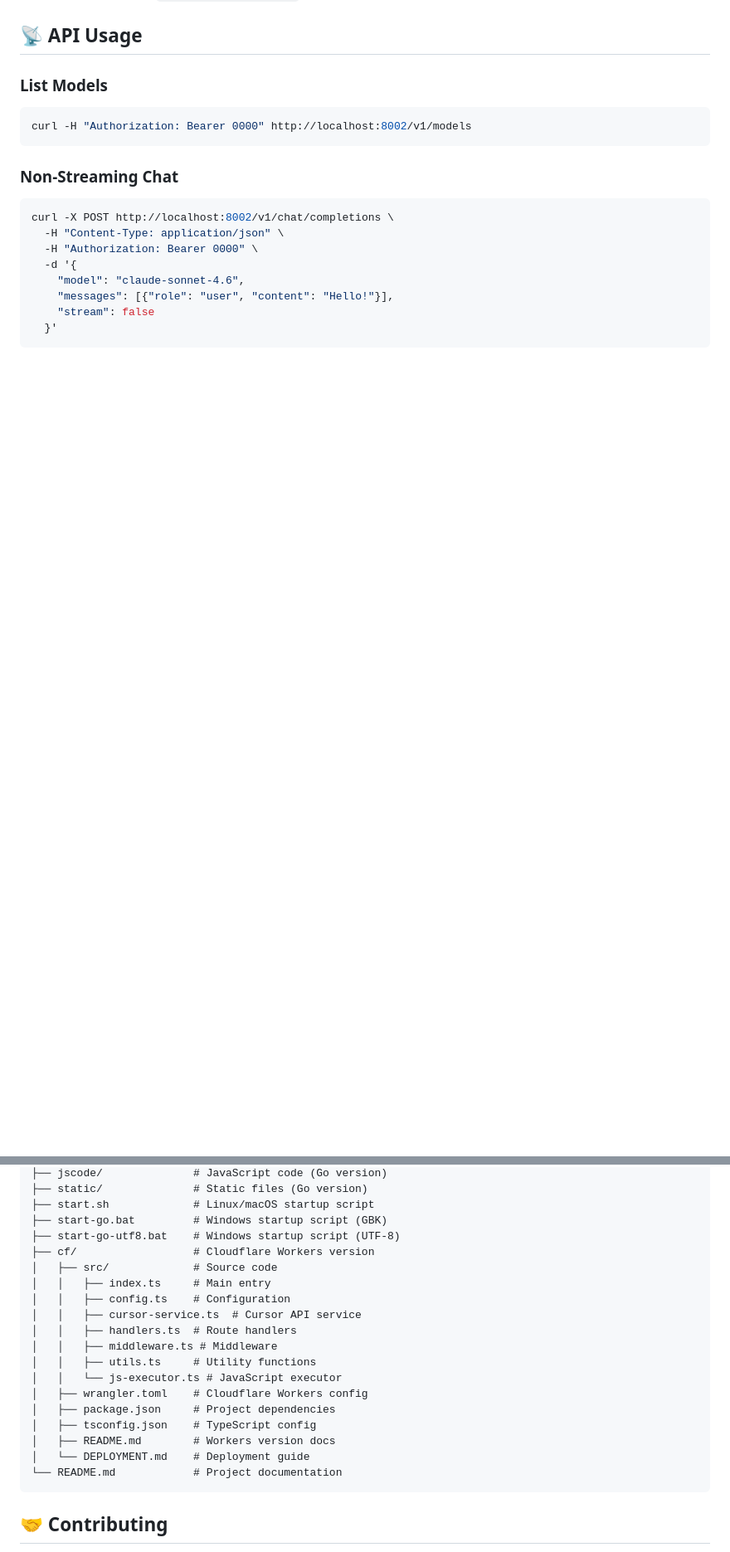
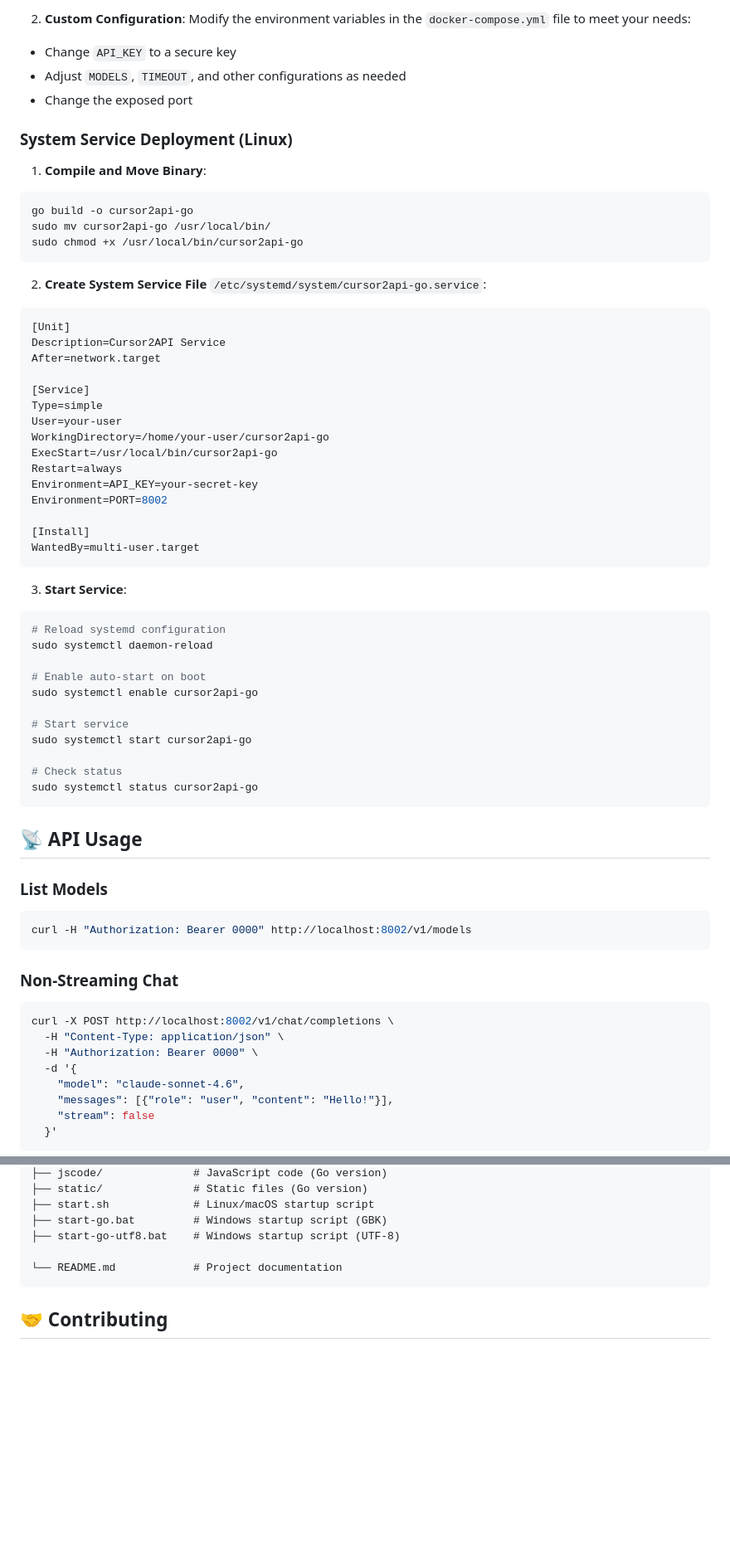
Before and after one commit to libaxuan/cursor2api-go, a Markdown page: README_EN.md, 2 parts joined by grey strips. Shown at 83% size. GitHub-like rendering; blank space fills up the shorter version.

````diff
--- a/README_EN.md
+++ b/README_EN.md
@@ -49,3 +116,51 @@ The service will start at `http://localhost:8002`
+2. **Custom Configuration**:
+Modify the environment variables in the `docker-compose.yml` file to meet your needs:
+- Change `API_KEY` to a secure key
+- Adjust `MODELS`, `TIMEOUT`, and other configurations as needed
+- Change the exposed port
+
+### System Service Deployment (Linux)
+
+1. **Compile and Move Binary**:
+```bash
+go build -o cursor2api-go
+sudo mv cursor2api-go /usr/local/bin/
+sudo chmod +x /usr/local/bin/cursor2api-go
+```
+
+2. **Create System Service File** `/etc/systemd/system/cursor2api-go.service`:
+```ini
+[Unit]
+Description=Cursor2API Service
+After=network.target
+
+[Service]
+Type=simple
+User=your-user
+WorkingDirectory=/home/your-user/cursor2api-go
+ExecStart=/usr/local/bin/cursor2api-go
+Restart=always
+Environment=API_KEY=your-secret-key
+Environment=PORT=8002
+
+[Install]
+WantedBy=multi-user.target
+```
+
+3. **Start Service**:
+```bash
+# Reload systemd configuration
+sudo systemctl daemon-reload
+
+# Enable auto-start on boot
+sudo systemctl enable cursor2api-go
+
+# Start service
+sudo systemctl start cursor2api-go
+
+# Check status
+sudo systemctl status cursor2api-go
+```
 
 ## 📡 API Usage
 
@@ -174,20 +289,7 @@ cursor2api-go/
 ├── start.sh             # Linux/macOS startup script
 ├── start-go.bat         # Windows startup script (GBK)
 ├── start-go-utf8.bat    # Windows startup script (UTF-8)
-├── cf/                  # Cloudflare Workers version
-│   ├── src/             # Source code
-│   │   ├── index.ts     # Main entry
-│   │   ├── config.ts    # Configuration
-│   │   ├── cursor-service.ts  # Cursor API service
-│   │   ├── handlers.ts  # Route handlers
-│   │   ├── middleware.ts # Middleware
-│   │   ├── utils.ts     # Utility functions
-│   │   └── js-executor.ts # JavaScript executor
-│   ├── wrangler.toml    # Cloudflare Workers config
-│   ├── package.json     # Project dependencies
-│   ├── tsconfig.json    # TypeScript config
-│   ├── README.md        # Workers version docs
-│   └── DEPLOYMENT.md    # Deployment guide
+
 └── README.md            # Project documentation
 ```
 
````
Also changed, not shown: other parts of README_EN.md (+68 -1 lines), README.md (+125 -32 lines).
